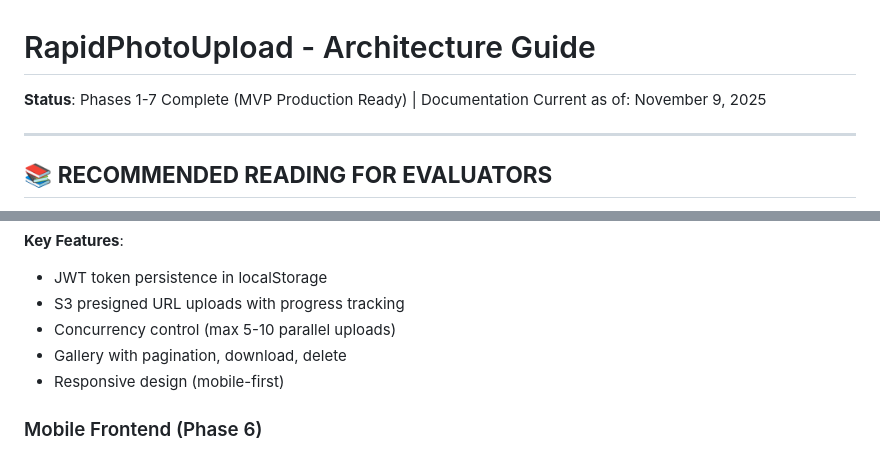
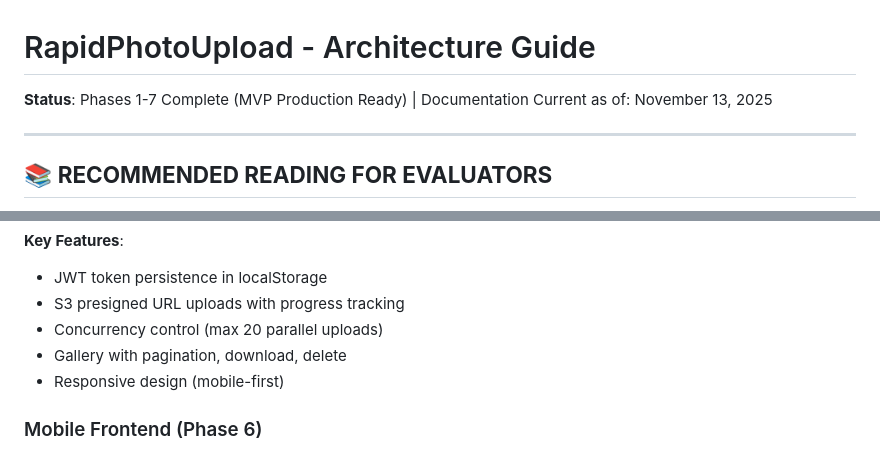
Before and after one commit to adamisom/rapid-photo-upload, a Markdown page: docs/ARCHITECTURE.md, 2 parts joined by grey strips. Rendered like a GitHub page.

```diff
--- a/docs/ARCHITECTURE.md
+++ b/docs/ARCHITECTURE.md
@@ -1,6 +1,6 @@
 # RapidPhotoUpload - Architecture Guide
 
-**Status**: Phases 1-7 Complete (MVP Production Ready) | Documentation Current as of: November 9, 2025
+**Status**: Phases 1-7 Complete (MVP Production Ready) | Documentation Current as of: November 13, 2025
 
 ---
 
@@ -545,7 +545,7 @@ web/src/
 **Key Features**:
 - JWT token persistence in localStorage
 - S3 presigned URL uploads with progress tracking
-- Concurrency control (max 5-10 parallel uploads)
+- Concurrency control (max 20 parallel uploads)
 - Gallery with pagination, download, delete
 - Responsive design (mobile-first)
 
```
Also changed, not shown: docs/misc/TECHNICAL_WRITEUP.md (+21 -9 lines).
